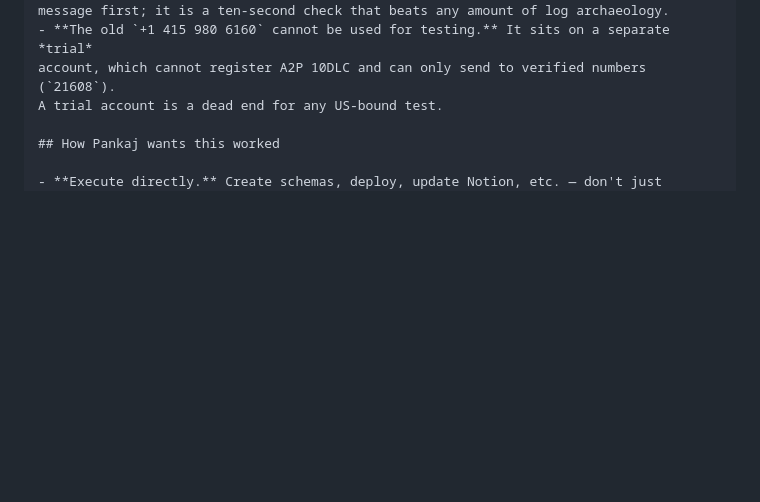
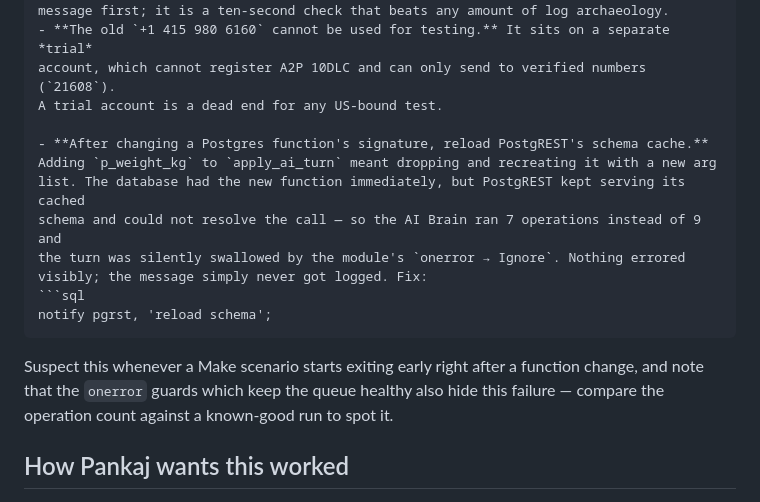
Before and after one commit to hustle-grover/ozzily-landing, a Markdown page: CLAUDE.md, the part around the change. GitHub-like rendering; blank space fills up the shorter version.

Commit message:
feat(onboarding): drop the medication question, collect body weight
Approved: the welcome SMS no longer names Ozempic/Wegovy/Mounjaro/
Zepbound, so the A2P campaign samples can match production without
courting a 30941 rejection that cannot be resubmitted.

Onboarding is now weight -> workout days -> wake time -> complete, one
question shorter than before, and the daily protein target is derived as
weight_kg x 1.6 rather than asked for. That finally implements the
body-weight-based target from ROADMAP section 4, which onboarding had
never collected the input for — every user was sitting on the 80g
default.

Verified live end to end: "180 lb" produced weight_kg 81.6,
protein_goal 131 and advanced the step to awaiting_workout_days, with
the reply "Got it, 180 lb is about 81.6 kg. That puts your daily protein
target at 131g". A legacy-step rule migrates existing users parked on
awaiting_medication or awaiting_protein_goal straight to the weight
question, also verified live.

New absolute rule 8 forbids naming any medication or drug brand in a
reply even when the user names one. medication is dropped from the
model's allowed user_updates keys and from the prompt's USER CONTEXT, so
drug names no longer enter outbound traffic at all.

The medication column and the legacy onboarding_step values are retained
rather than dropped, so no existing data is lost.

Touches: users (weight_kg column, constraints, default step),
ai_brain_system_prompt(), apply_ai_turn() (new p_weight_kg),
build_ai_request() (weight replaces medication in USER CONTEXT), the
Signup Flow welcome text and its logged copy, and the AI Brain's
module 7 mapping.

Also fixes privacy.html to carry the exact verbatim sentence the
Campaign form requires; the previous wording would have failed review.

Records one new learning: after changing a function's signature you must
run "notify pgrst, 'reload schema'". The database had the new function
immediately but PostgREST served a stale schema, so the AI Brain ran 7
operations instead of 9 and the turn was silently swallowed by the
module's onerror guard — the same guards that keep the queue healthy
also hide this, so compare operation counts against a known-good run.

Co-Authored-By: Claude Opus 5 <noreply@anthropic.com>

````diff
--- a/CLAUDE.md
+++ b/CLAUDE.md
@@ -230,6 +230,19 @@ Supabase `service_role` key, Twilio SID/auth token, and Stripe keys live in a lo
   account, which cannot register A2P 10DLC and can only send to verified numbers (`21608`).
   A trial account is a dead end for any US-bound test.
 
+- **After changing a Postgres function's signature, reload PostgREST's schema cache.**
+  Adding `p_weight_kg` to `apply_ai_turn` meant dropping and recreating it with a new arg
+  list. The database had the new function immediately, but PostgREST kept serving its cached
+  schema and could not resolve the call — so the AI Brain ran 7 operations instead of 9 and
+  the turn was silently swallowed by the module's `onerror → Ignore`. Nothing errored
+  visibly; the message simply never got logged. Fix:
+  ```sql
+  notify pgrst, 'reload schema';
+  ```
+  Suspect this whenever a Make scenario starts exiting early right after a function change,
+  and note that the `onerror` guards which keep the queue healthy also hide this failure —
+  compare the operation count against a known-good run to spot it.
+
 ## How Pankaj wants this worked
 
 - **Execute directly.** Create schemas, deploy, update Notion, etc. — don't just
````
Also changed, not shown: ROADMAP.md (+1 -0 lines), docs/a2p-campaign-registration.md (+1 -1 lines).
